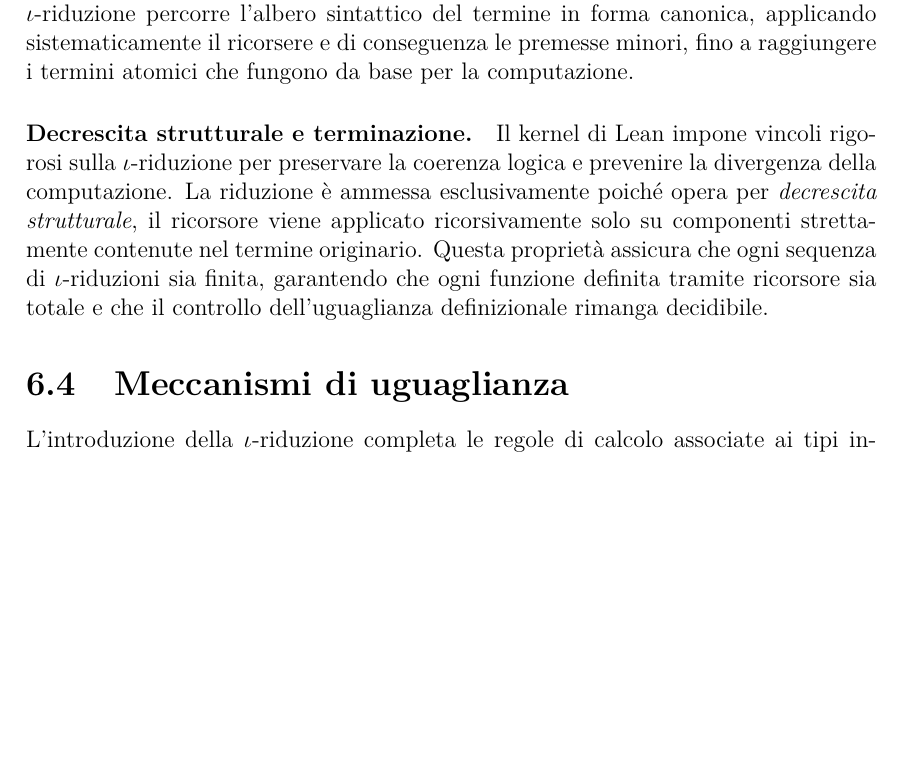
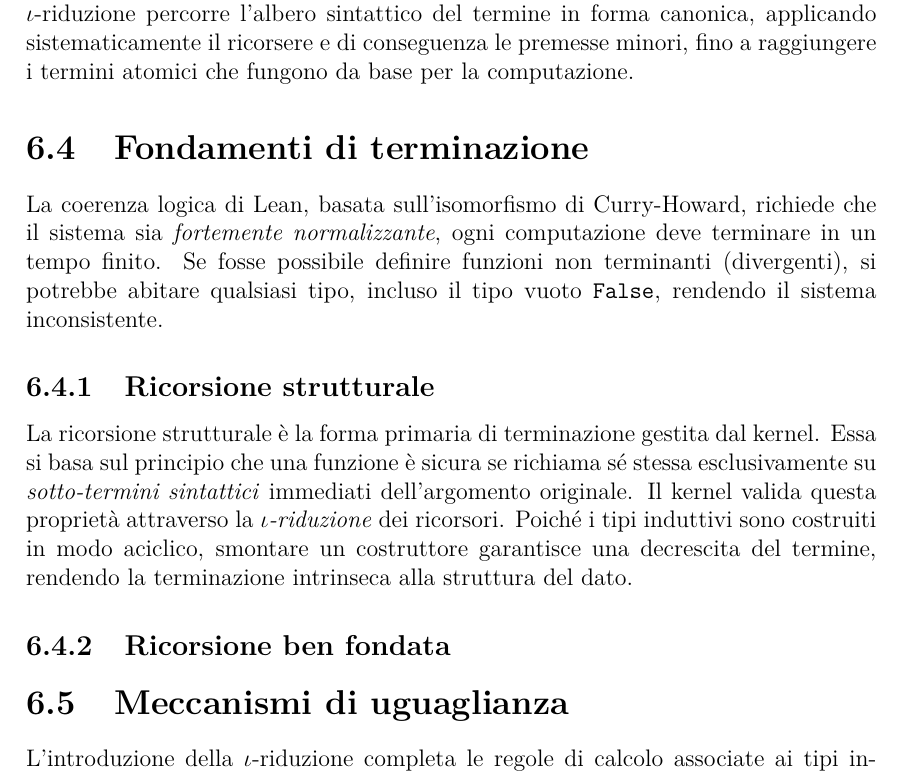
Before and after one commit to gabbo3a/UNDERGRAD-THESIS, a LaTeX thesis (thesis/src/main.tex, which reads thesis/src/chapters/05-lean-logical-model.tex): part of page 49 of 56, cut so that both start at the same text, the shorter picture padded with empty space. Compiled offline with pdfLaTeX.

Commit message:
feat(lean-system): enhance termination foundations and structural recursion sections

```diff
--- a/thesis/src/chapters/05-lean-logical-model.tex
+++ b/thesis/src/chapters/05-lean-logical-model.tex
@@ -341,13 +341,19 @@ $(\lambda x. \, I.rec \, P \, \vec{f} \, x) \, \vec{r}$ indica l'applicazione di
 di notazione per indicare una operazione map. La $\iota$-riduzione percorre l'albero sintattico del termine in forma canonica, applicando sistematicamente il ricorsere e di
 conseguenza le premesse minori, fino a raggiungere i termini atomici che fungono da base per la computazione.
 
-\paragraph{Decrescita strutturale e terminazione.}
-Il kernel di Lean impone vincoli rigorosi sulla $\iota$-riduzione per preservare la coerenza logica e prevenire la divergenza della computazione. La riduzione
-è ammessa esclusivamente poiché opera per \emph{decrescita strutturale}, il ricorsore viene applicato ricorsivamente solo su componenti strettamente contenute
-nel termine originario. Questa proprietà assicura che ogni sequenza di $\iota$-riduzioni sia finita, garantendo che ogni funzione definita tramite ricorsore sia
-totale e che il controllo dell'uguaglianza definizionale rimanga decidibile.
+\section{Fondamenti di terminazione}
+La coerenza logica di Lean, basata sull'isomorfismo di Curry-Howard, richiede che il sistema sia \emph{fortemente normalizzante}, ogni computazione
+deve terminare in un tempo finito. Se fosse possibile definire funzioni non terminanti (divergenti), si potrebbe abitare qualsiasi tipo, incluso il
+tipo vuoto \texttt{False}, rendendo il sistema inconsistente.
 
-% TODO: aggiungere il controllo della terminazione e well-founded recursion (strutturale vs non strutturale)
+\subsection{Ricorsione strutturale}
+La ricorsione strutturale è la forma primaria di terminazione gestita dal kernel. Essa si basa sul principio che una funzione è sicura se richiama
+sé stessa esclusivamente su \emph{sotto-termini sintattici} immediati dell'argomento originale. Il kernel valida questa proprietà attraverso la
+\textit{$\iota$-riduzione} dei ricorsori. Poiché i tipi induttivi sono costruiti in modo aciclico, smontare un costruttore garantisce una decrescita
+del termine, rendendo la terminazione intrinseca alla struttura del dato.
+
+\subsection{Ricorsione ben fondata}
+% TODO: well-founded recursion
 
 \section{Meccanismi di uguaglianza}
 L'introduzione della $\iota$-riduzione completa le regole di calcolo associate ai tipi induttivi, ma solleva una questione fondamentale legata
```
Lines whose indentation alone changed are shown as unchanged.
